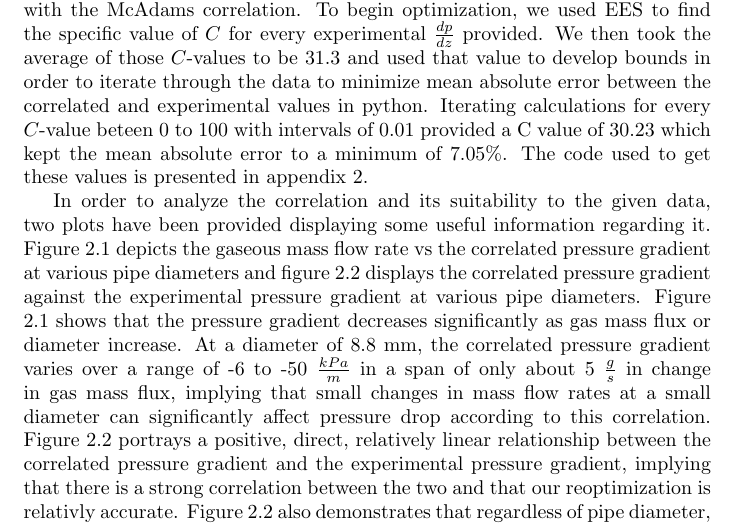
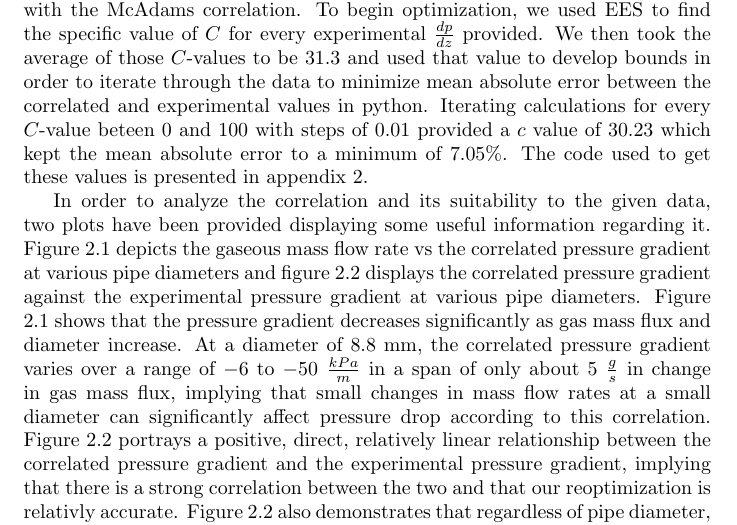
Before and after one commit to berglundma/MP1_ENU4134_F18, a LaTeX document (Latex/Report.tex): part of page 1 of 4, cut so that both start at the same text. Compiled offline with pdfLaTeX.

Commit message:
Part 2 Updates

```diff
--- a/Latex/Report.tex
+++ b/Latex/Report.tex
@@ -20,13 +20,10 @@ Part one of this project is a comparison of currently accepted flow models.  Thr
 \section{Part 2 Discussion}
 \par
 We have been tasked with identifying the primary empirical parameter in the Lockheart-Martinelli correlation and re-optimizing it in order to fit the data provided. The primary empirical parameter is the variable \(C\) in the equation to find the two phase multiplier $\phi_l^2$. $\phi_l^2$ can be converted to $\phi_{lo}^2$ assuming \(n = 1.8\) with the McAdams correlation. To begin optimization, we used EES to find the specific value of \(C\) for every
-experimental $\frac{dp}{dz}$ provided. We then took the average of those \(C\)-values to be \(31.3\) and used that value to develop bounds in order to iterate through the data to minimize mean absolute error between the correlated and experimental values in python. Iterating calculations for every \(C\)-value beteen 0 to 100 with intervals of  0.01 provided a C value of 30.23 which kept the mean absolute error to a minimum of 7.05\%. The code used to get these values is presented in appendix 2.
+experimental $\frac{dp}{dz}$ provided. We then took the average of those \(C\)-values to be \(31.3\) and used that value to develop bounds in order to iterate through the data to minimize mean absolute error between the correlated and experimental values in python. Iterating calculations for every \(C\)-value beteen 0 and 100 with steps of 0.01 provided a \(c\) value of \(30.23\) which kept the mean absolute error to a minimum of \(7.05\%\). The code used to get these values is presented in appendix 2.
 \par
 In order to analyze the correlation and its suitability to the given data, two plots have been provided displaying some useful information regarding it.
-Figure 2.1 depicts the gaseous mass flow rate vs the correlated pressure gradient at various pipe diameters and figure 2.2 displays the correlated pressure gradient
-against the experimental pressure gradient at various pipe diameters. Figure 2.1 shows that the pressure gradient decreases significantly as gas mass flux or
-diameter increase. At a diameter of 8.8 mm, the correlated pressure gradient varies over a range of -6 to -50 $\frac{kPa}{m}$ in a span of only about 5 $\frac{g}{s}$ in change in gas mass flux, implying that small changes in mass flow rates at a small diameter can significantly affect pressure drop according to this correlation. Figure 2.2 portrays a positive, direct, relatively linear relationship between the correlated pressure gradient and the experimental pressure gradient, implying that there is a strong correlation between the two and that our reoptimization is relativly accurate. Figure 2.2 also demonstrates that regardless
-of pipe diameter, the Lockheart-Martinelli reoptimization appears to be accurate considering the linearity of the separate plots.
+Figure 2.1 depicts the gaseous mass flow rate vs the correlated pressure gradient at various pipe diameters and figure 2.2 displays the correlated pressure gradient against the experimental pressure gradient at various pipe diameters. Figure 2.1 shows that the pressure gradient decreases significantly as gas mass flux and diameter increase. At a diameter of \(8.8\) mm, the correlated pressure gradient varies over a range of \(-6\) to \(-50\) $\frac{kPa}{m}$ in a span of only about \(5\) $\frac{g}{s}$ in change in gas mass flux, implying that small changes in mass flow rates at a small diameter can significantly affect pressure drop according to this correlation. Figure 2.2 portrays a positive, direct, relatively linear relationship between the correlated pressure gradient and the experimental pressure gradient, implying that there is a strong correlation between the two and that our reoptimization is relativly accurate. Figure 2.2 also demonstrates that regardless of pipe diameter, the Lockheart-Martinelli reoptimization appears to be accurate considering the linearity of the separate plots.
 
 \section{Part 3 Discussion}
 
```
